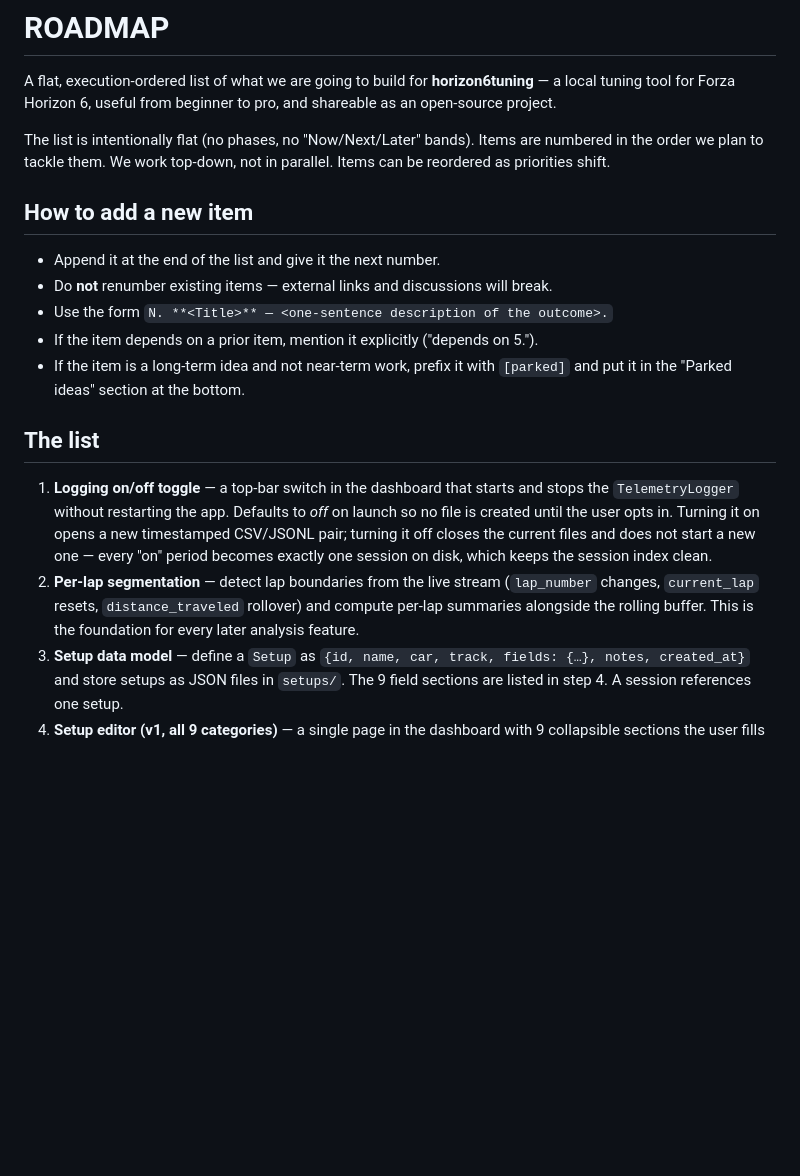
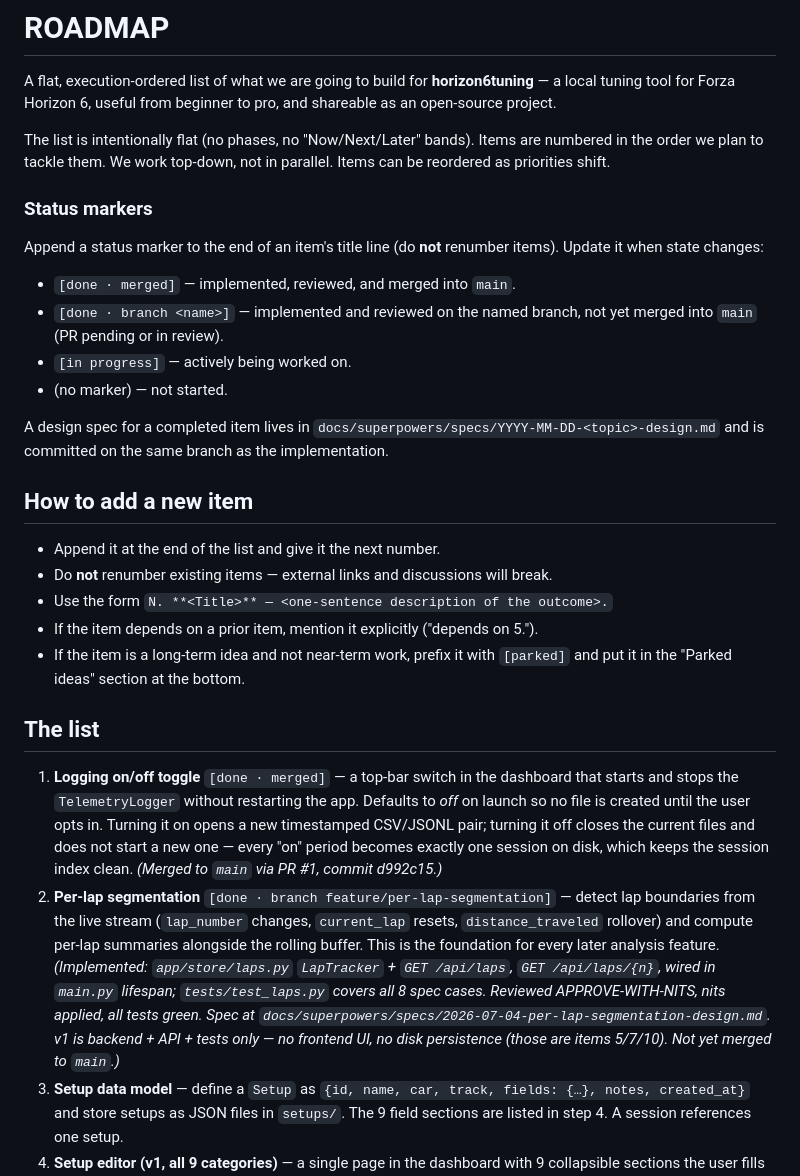
Before and after one commit to Alcatraz1337/horizon6tuning, a Markdown page: ROADMAP.md, the part around the change. GitHub-like rendering; blank space fills up the shorter version.

Commit message:
Mark ROADMAP items 1 & 2 with status markers
Add a status-marker convention (no renumbering) and annotate item 1
(merged to main) and item 2 (done on feature/per-lap-segmentation,
pending merge) so future sessions can see what's complete.

```diff
--- a/ROADMAP.md
+++ b/ROADMAP.md
@@ -7,6 +7,21 @@ beginner to pro, and shareable as an open-source project.
 The list is intentionally flat (no phases, no "Now/Next/Later" bands). Items
 are numbered in the order we plan to tackle them. We work top-down, not in
 parallel. Items can be reordered as priorities shift.
+
+### Status markers
+
+Append a status marker to the end of an item's title line (do **not**
+renumber items). Update it when state changes:
+
+- `[done · merged]` — implemented, reviewed, and merged into `main`.
+- `[done · branch <name>]` — implemented and reviewed on the named branch,
+  not yet merged into `main` (PR pending or in review).
+- `[in progress]` — actively being worked on.
+- (no marker) — not started.
+
+A design spec for a completed item lives in
+`docs/superpowers/specs/YYYY-MM-DD-<topic>-design.md` and is committed on the
+same branch as the implementation.
 
 ## How to add a new item
 
@@ -21,16 +36,24 @@ parallel. Items can be reordered as priorities shift.
 
 ## The list
 
-1. **Logging on/off toggle** — a top-bar switch in the dashboard that starts
+1. **Logging on/off toggle** `[done · merged]` — a top-bar switch in the dashboard that starts
    and stops the `TelemetryLogger` without restarting the app. Defaults to
    *off* on launch so no file is created until the user opts in. Turning it
    on opens a new timestamped CSV/JSONL pair; turning it off closes the
    current files and does not start a new one — every "on" period becomes
    exactly one session on disk, which keeps the session index clean.
-2. **Per-lap segmentation** — detect lap boundaries from the live stream
+   *(Merged to `main` via PR #1, commit d992c15.)*
+2. **Per-lap segmentation** `[done · branch feature/per-lap-segmentation]` — detect lap boundaries from the live stream
    (`lap_number` changes, `current_lap` resets, `distance_traveled` rollover)
    and compute per-lap summaries alongside the rolling buffer. This is the
    foundation for every later analysis feature.
+   *(Implemented: `app/store/laps.py` `LapTracker` + `GET /api/laps`,
+   `GET /api/laps/{n}`, wired in `main.py` lifespan; `tests/test_laps.py`
+   covers all 8 spec cases. Reviewed APPROVE-WITH-NITS, nits applied, all
+   tests green. Spec at
+   `docs/superpowers/specs/2026-07-04-per-lap-segmentation-design.md`.
+   v1 is backend + API + tests only — no frontend UI, no disk persistence
+   (those are items 5/7/10). Not yet merged to `main`.)*
 3. **Setup data model** — define a `Setup` as
    `{id, name, car, track, fields: {…}, notes, created_at}` and store setups
    as JSON files in `setups/`. The 9 field sections are listed in step 4.
```
